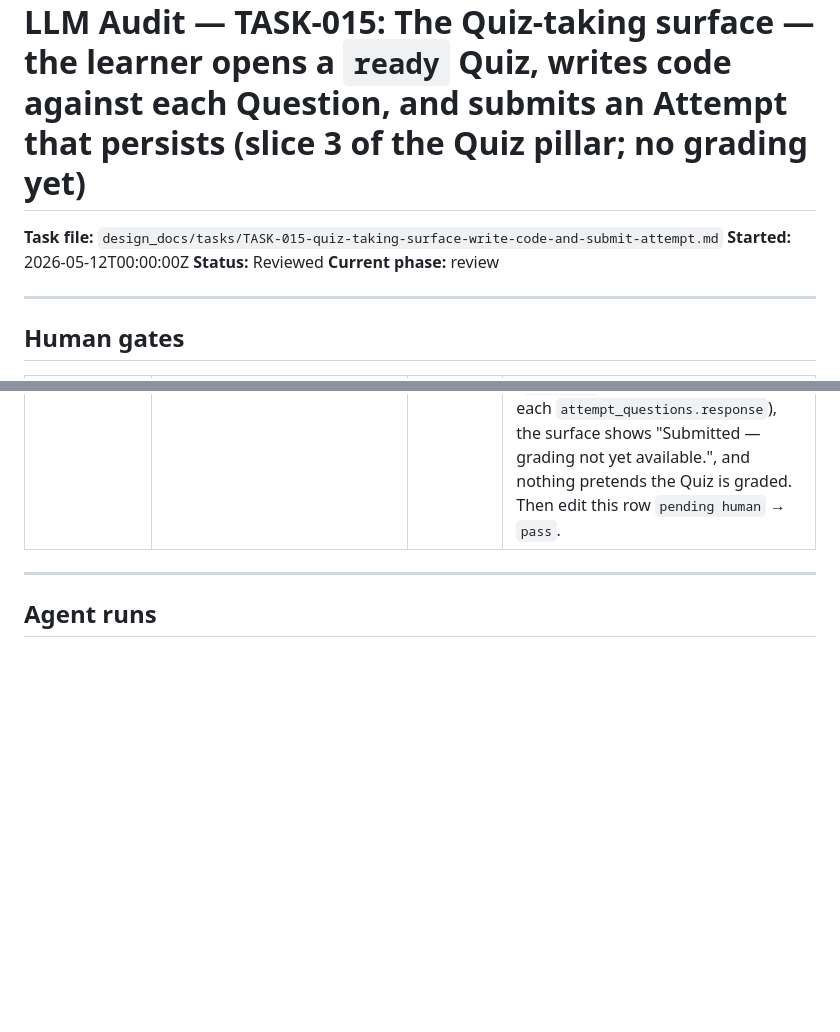
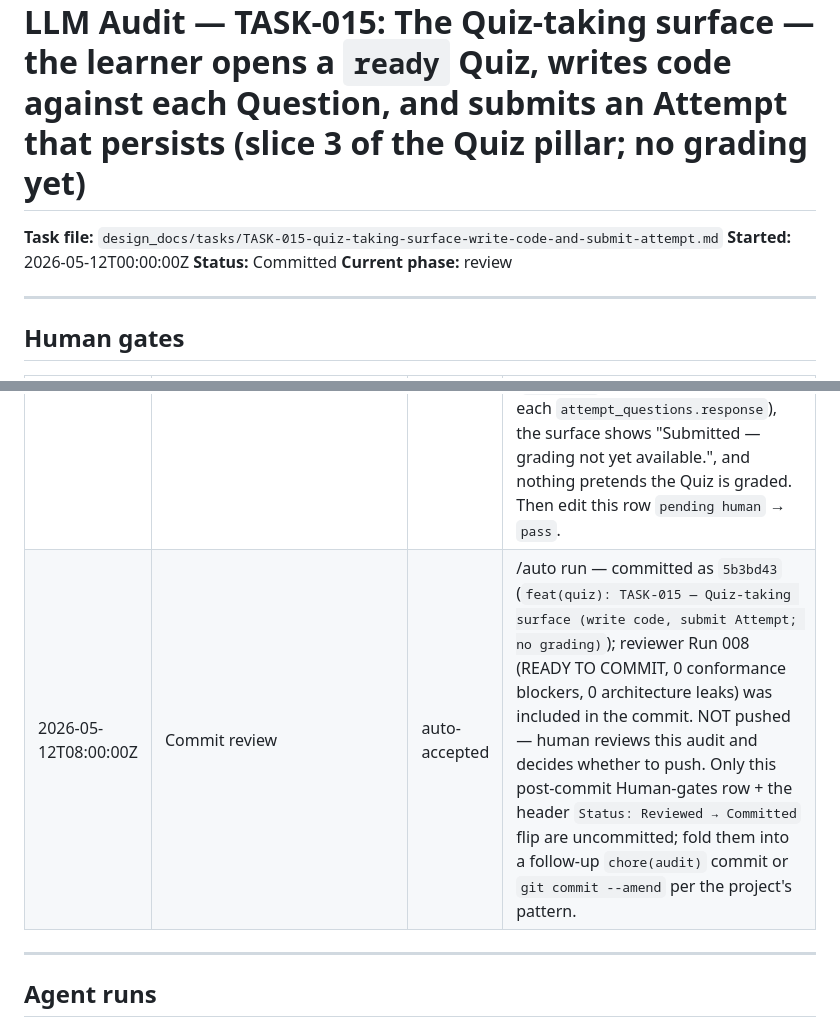
Before and after one commit to yeevon/restructured-dsa, a Markdown page: design_docs/audit/TASK-015-quiz-taking-surface-write-code-and-submit-attempt.md, 2 parts joined by grey strips. Rendered like a GitHub page; blank space fills up the shorter version.

Commit message:
chore(audit): close TASK-015 audit header post-commit (Status → Committed; commit-review row appended)
Post-commit bookkeeping for 5b3bd43 (feat(quiz): TASK-015 — Quiz-taking surface):
audit header Status → Committed; Human-gates table gains the `Commit review | auto-accepted`
row. The two `rendered-surface verification` / `take-and-submit sanity` rows remain
`pending human` for the human to flip post-push. No code change.

Co-Authored-By: Claude Opus 4.7 <noreply@anthropic.com>

```diff
--- a/design_docs/audit/TASK-015-quiz-taking-surface-write-code-and-submit-attempt.md
+++ b/design_docs/audit/TASK-015-quiz-taking-surface-write-code-and-submit-attempt.md
@@ -2,7 +2,7 @@
 
 **Task file:** `design_docs/tasks/TASK-015-quiz-taking-surface-write-code-and-submit-attempt.md`
 **Started:** 2026-05-12T00:00:00Z
-**Status:** Reviewed
+**Status:** Committed
 **Current phase:** review
 
 ---
@@ -18,6 +18,7 @@
 | 2026-05-12T06:00:00Z | ADR-039 amendment (`get_latest_attempt_for_quiz`) reviewed | accepted | Human gated the implementer's in-flight accessor ("i'm fine with it") and edited ADR-039's title; architect/orchestrator folded it into ADR-039's function set + §Amendment note + architecture.md. `/auto` resumed at the verify phase. |
 | 2026-05-12T07:00:00Z | rendered-surface verification (TASK-015 Quiz-taking surface) | pending human | /auto run — visual check post-commit: review `tests/playwright/.screenshots/` (or open the take page + a Lecture page in a browser) per ADR-010; confirm (a) the take page presents each Question's coding-task prompt + an obviously-code `<textarea>`, not a multiple-choice/describe surface; (b) submitting leaves the learner on the honest "Submitted — grading not yet available." state, no fabricated score; (c) the "Take this Quiz" affordance appears only on `ready` Quizzes' `.section-quiz` entries and reaches the take surface; (d) the Lecture page (three-column layout, RHS Notes rail, completion affordance, other `.section-quiz` states) is unchanged. Then edit this row `pending human` → `pass`. |
 | 2026-05-12T07:00:00Z | take-and-submit sanity (TASK-015) | pending human | /auto run — manual exploratory pass post-commit: open a real `ready` Quiz (generate one via "Generate a Quiz for this Section" + `python -m app.workflows.process_quiz_requests`, or use one from the TASK-014 generation-sanity check), write code into each Question's field, submit; confirm the Attempt is recorded (`submitted` with the learner's code in each `attempt_questions.response`), the surface shows "Submitted — grading not yet available.", and nothing pretends the Quiz is graded. Then edit this row `pending human` → `pass`. |
+| 2026-05-12T08:00:00Z | Commit review | auto-accepted | /auto run — committed as `5b3bd43` (`feat(quiz): TASK-015 — Quiz-taking surface (write code, submit Attempt; no grading)`); reviewer Run 008 (READY TO COMMIT, 0 conformance blockers, 0 architecture leaks) was included in the commit. NOT pushed — human reviews this audit and decides whether to push. Only this post-commit Human-gates row + the header `Status: Reviewed → Committed` flip are uncommitted; fold them into a follow-up `chore(audit)` commit or `git commit --amend` per the project's pattern. |
 
 ---
 
```
